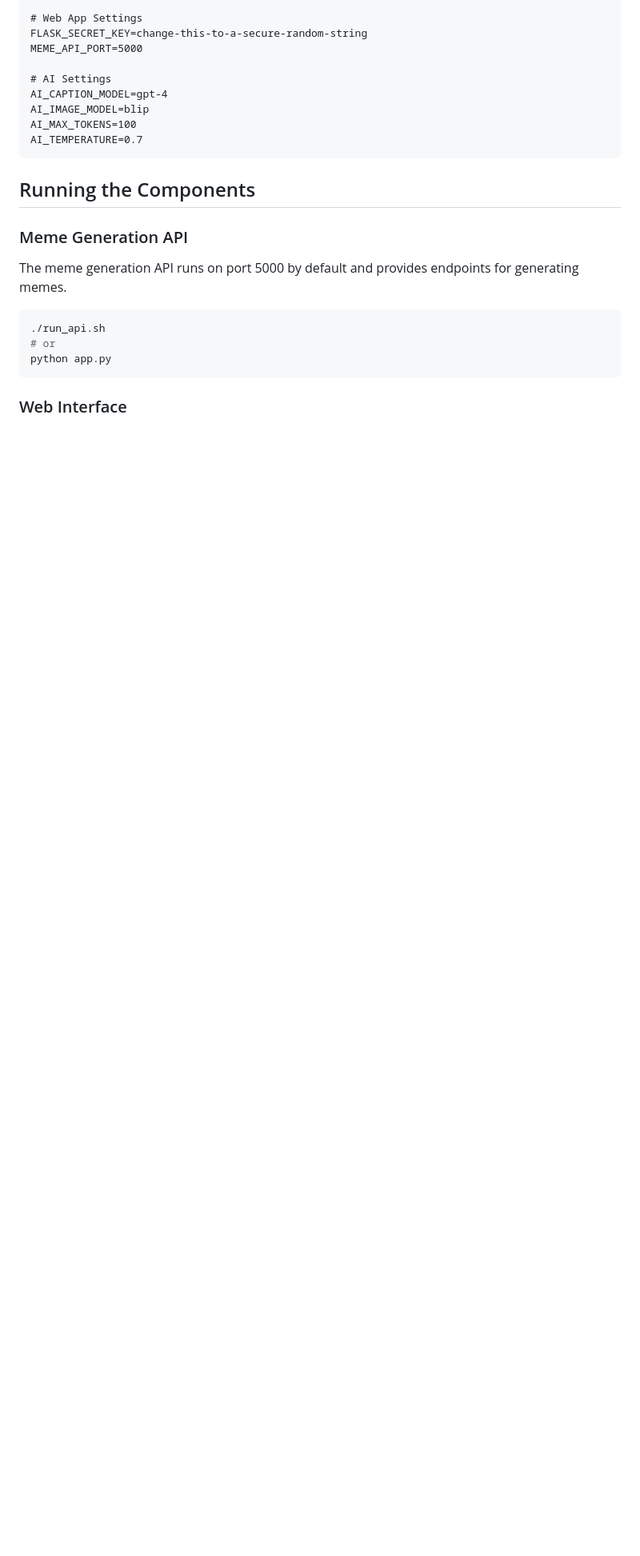
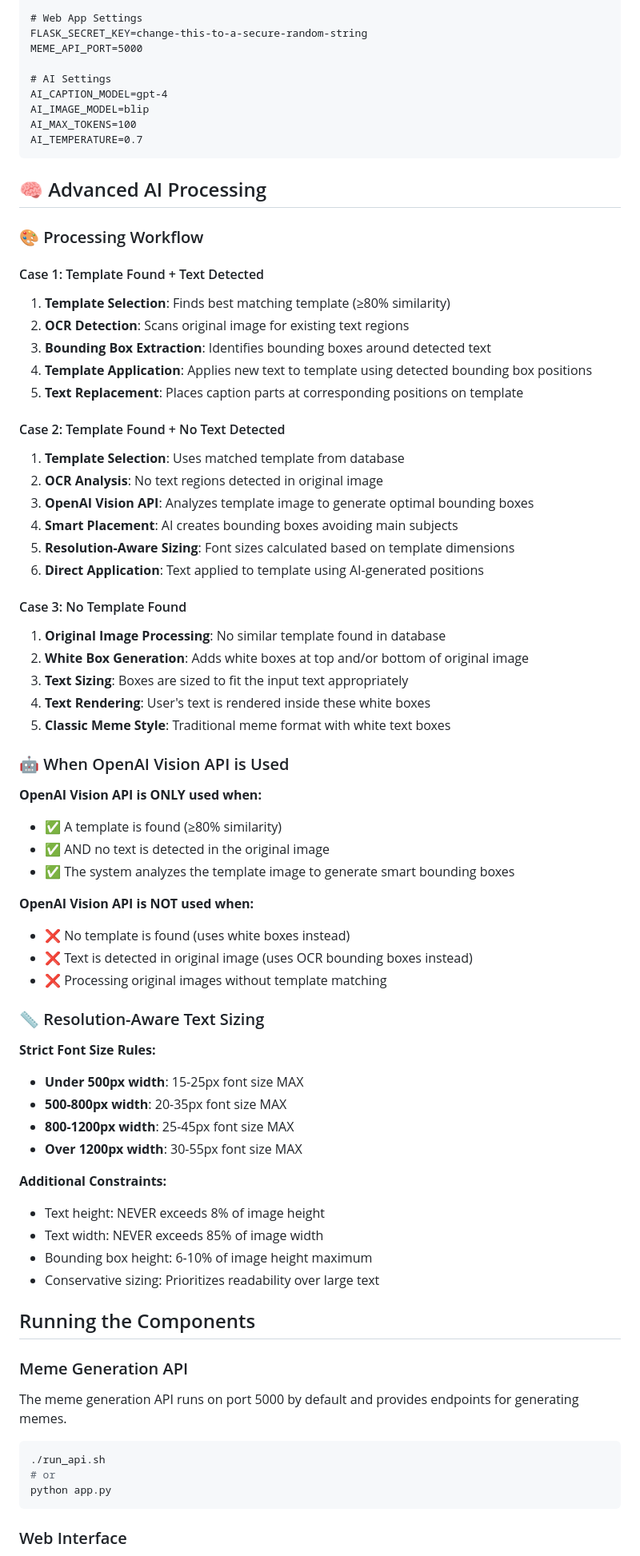
Before and after one commit to agent-thor/meme-generator, a Markdown page: README.md, the part around one of its changes. Shown at 80% size. Rendered like a GitHub page; blank space fills up the shorter version.

````diff
--- a/README.md
+++ b/README.md
@@ -91,6 +102,58 @@ AI_MAX_TOKENS=100
 AI_TEMPERATURE=0.7
 ```
 
+## 🧠 Advanced AI Processing
+
+### 🎨 Processing Workflow
+
+#### Case 1: Template Found + Text Detected
+1. **Template Selection**: Finds best matching template (≥80% similarity)
+2. **OCR Detection**: Scans original image for existing text regions
+3. **Bounding Box Extraction**: Identifies bounding boxes around detected text
+4. **Template Application**: Applies new text to template using detected bounding box positions
+5. **Text Replacement**: Places caption parts at corresponding positions on template
+
+#### Case 2: Template Found + No Text Detected
+1. **Template Selection**: Uses matched template from database
+2. **OCR Analysis**: No text regions detected in original image
+3. **OpenAI Vision API**: Analyzes template image to generate optimal bounding boxes
+4. **Smart Placement**: AI creates bounding boxes avoiding main subjects
+5. **Resolution-Aware Sizing**: Font sizes calculated based on template dimensions
+6. **Direct Application**: Text applied to template using AI-generated positions
+
+#### Case 3: No Template Found
+1. **Original Image Processing**: No similar template found in database
+2. **White Box Generation**: Adds white boxes at top and/or bottom of original image
+3. **Text Sizing**: Boxes are sized to fit the input text appropriately
+4. **Text Rendering**: User's text is rendered inside these white boxes
+5. **Classic Meme Style**: Traditional meme format with white text boxes
+
+### 🤖 When OpenAI Vision API is Used
+
+**OpenAI Vision API is ONLY used when:**
+- ✅ A template is found (≥80% similarity)
+- ✅ AND no text is detected in the original image
+- ✅ The system analyzes the template image to generate smart bounding boxes
+
+**OpenAI Vision API is NOT used when:**
+- ❌ No template is found (uses white boxes instead)
+- ❌ Text is detected in original image (uses OCR bounding boxes instead)
+- ❌ Processing original images without template matching
+
+### 📏 Resolution-Aware Text Sizing
+
+**Strict Font Size Rules:**
+- **Under 500px width**: 15-25px font size MAX
+- **500-800px width**: 20-35px font size MAX
+- **800-1200px width**: 25-45px font size MAX
+- **Over 1200px width**: 30-55px font size MAX
+
+**Additional Constraints:**
+- Text height: NEVER exceeds 8% of image height
+- Text width: NEVER exceeds 85% of image width
+- Bounding box height: 6-10% of image height maximum
+- Conservative sizing: Prioritizes readability over large text
+
 ## Running the Components
 
 ### Meme Generation API
````
Also changed, not shown: other parts of README.md (+117 -46 lines).
